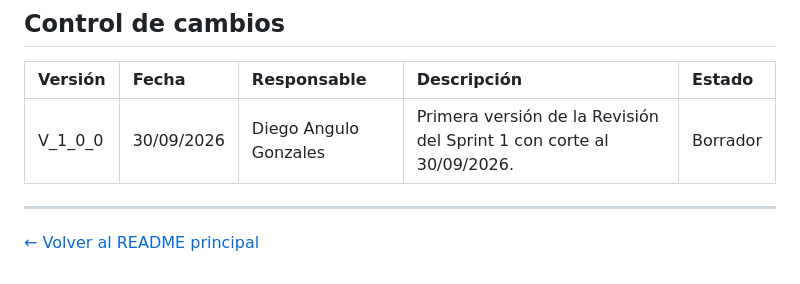
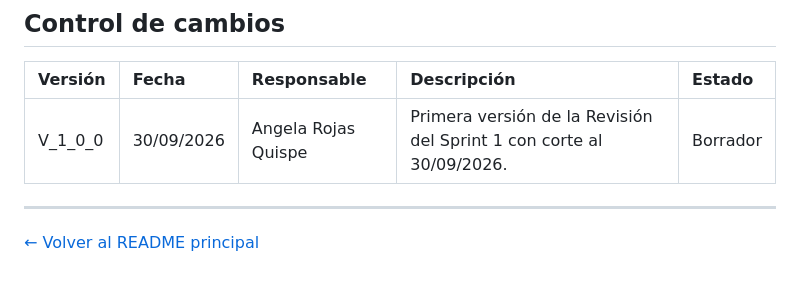
Before and after one commit to MartinezJhef/EcoLogistica-Lima, a Markdown page: docs/03 Implementación/03 Revisión del Sprint V_1_0_0.md, the part around the change. Drawn GitHub-style.

```diff
--- a/docs/03 Implementación/03 Revisión del Sprint V_1_0_0.md
+++ b/docs/03 Implementación/03 Revisión del Sprint V_1_0_0.md
@@ -220,7 +220,7 @@ Debido a que el Sprint todavía permanece abierto, no corresponde declarar las h
 
 | Versión | Fecha | Responsable | Descripción | Estado |
 | :--- | :--- | :--- | :--- | :--- |
-| V_1_0_0 | 30/09/2026 | Diego Angulo Gonzales | Primera versión de la Revisión del Sprint 1 con corte al 30/09/2026. | Borrador |
+| V_1_0_0 | 30/09/2026 | Angela Rojas Quispe | Primera versión de la Revisión del Sprint 1 con corte al 30/09/2026. | Borrador |
 
 ---
 
```
